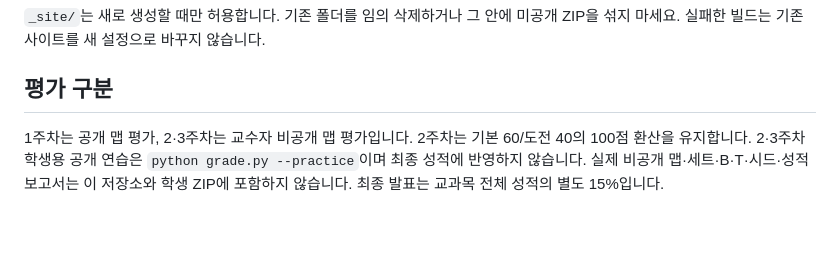
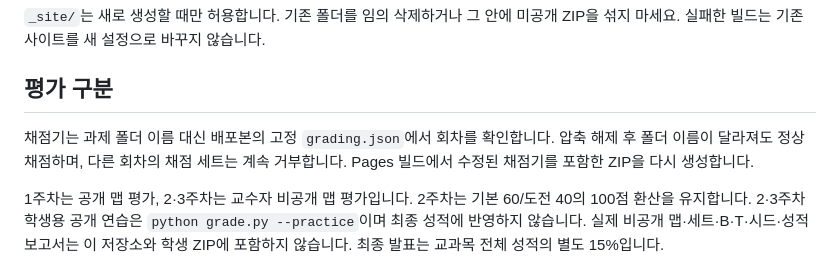
Before and after one commit to rata-max/treasure-explorer-classroom, a Markdown page: README.md, the part around the change. GitHub-like rendering; blank space fills up the shorter version.

Commit message:
Publish grader that supports renamed assignment folders
Document release-metadata session identification and rebuild downloads from the updated private source. Keep Week 1 Tuesday released and all later stage switches unchanged.

```diff
--- a/README.md
+++ b/README.md
@@ -50,6 +50,8 @@ node scripts/build_site.mjs --source C:\path\to\treasure-explorer-challenge
 
 ## 평가 구분
 
+채점기는 과제 폴더 이름 대신 배포본의 고정 `grading.json`에서 회차를 확인합니다. 압축 해제 후 폴더 이름이 달라져도 정상 채점하며, 다른 회차의 채점 세트는 계속 거부합니다. Pages 빌드에서 수정된 채점기를 포함한 ZIP을 다시 생성합니다.
+
 1주차는 공개 맵 평가, 2·3주차는 교수자 비공개 맵 평가입니다. 2주차는 기본 60/도전 40의 100점 환산을 유지합니다.
 2·3주차 학생용 공개 연습은 `python grade.py --practice`이며 최종 성적에 반영하지 않습니다.
 실제 비공개 맵·세트·B·T·시드·성적 보고서는 이 저장소와 학생 ZIP에 포함하지 않습니다.
```
